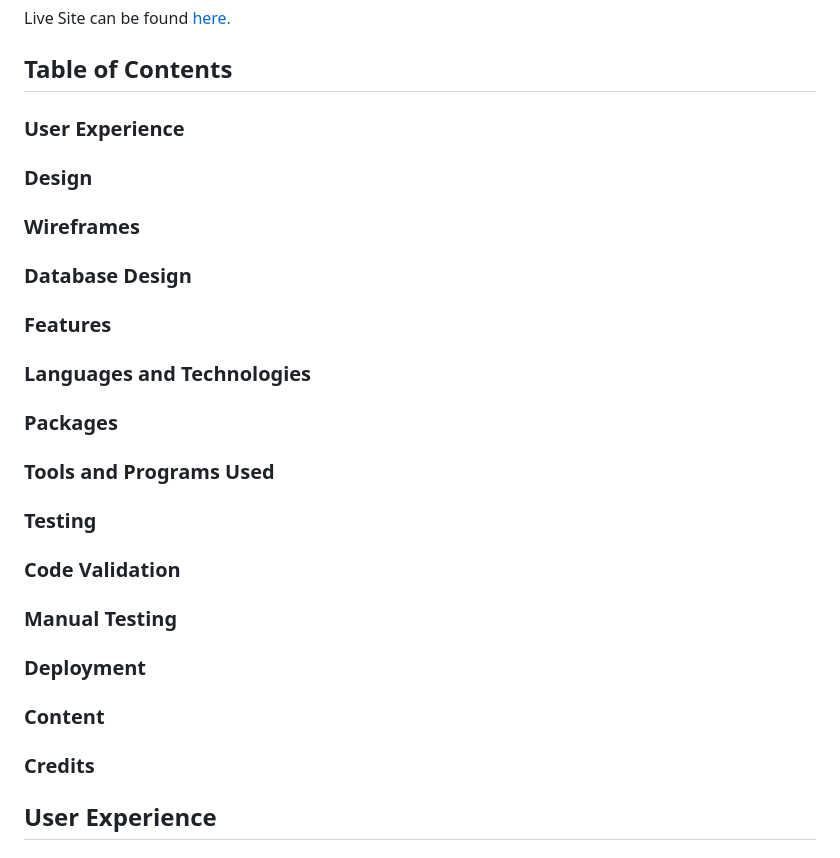
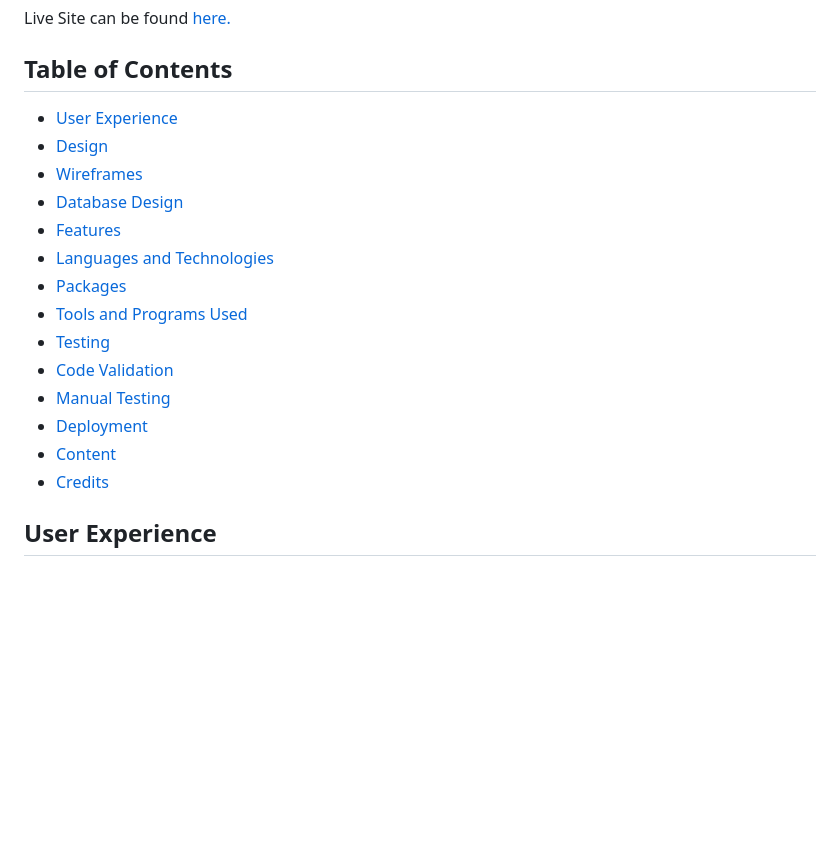
Before and after one commit to Lin2907/ciao-bella-blog, a Markdown page: README.md, the part around the change. Drawn GitHub-style; blank space fills up the shorter version.

Commit message:
Add table of content to readme

```diff
--- a/README.md
+++ b/README.md
@@ -14,20 +14,20 @@ Responsivness images
 Live Site can be found [here.](https://ciao-bella-blog-52e670d348e8.herokuapp.com/)
 
 ## Table of Contents
-### User Experience
-### Design
-### Wireframes
-### Database Design
-### Features
-### Languages and Technologies
-### Packages
-### Tools and Programs Used
-### Testing
-### Code Validation
-### Manual Testing
-### Deployment
-### Content
-### Credits
+- [User Experience](#user-experience)
+- [Design](#design)
+- [Wireframes](#wireframes)
+- [Database Design](#database-design)
+- [Features](#features)
+- [Languages and Technologies](#languages-and-technologies)
+- [Packages](#packages)
+- [Tools and Programs Used](#tools-and-programs-used)
+- [Testing](#testing)
+- [Code Validation](#testing)
+- [Manual Testing](#manual-testing-need-to-do-a-separate-file)
+- [Deployment](#deployment)
+- [Content](#content)
+- [Credits](#credits)
 
 
 ## User Experience
```
